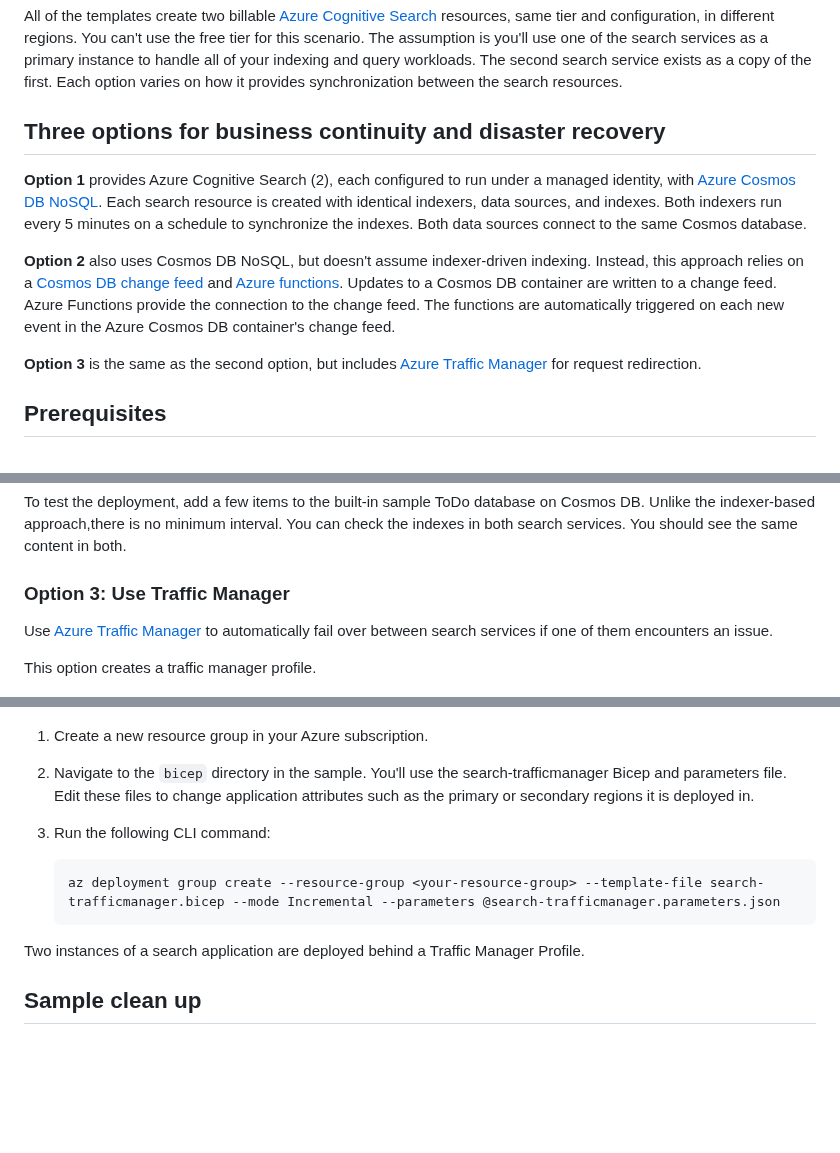
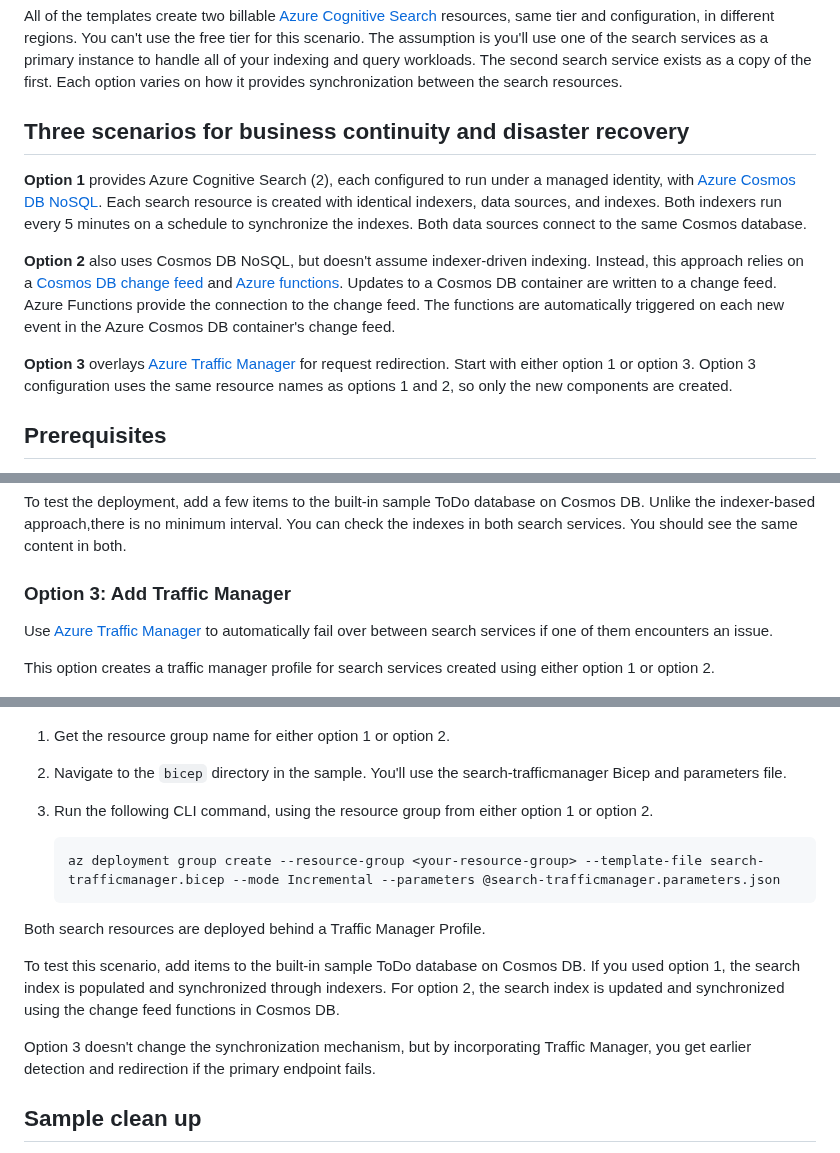
Before and after one commit to Azure-Samples/azure-search-multiple-regions, a Markdown page: README.md, 3 parts joined by grey strips. GitHub-like rendering; blank space fills up the shorter version.

Commit message:
more readme edits

````diff
--- a/README.md
+++ b/README.md
@@ -6,13 +6,13 @@ The sample uses the [Azure CLI](https://learn.microsoft.com/cli/azure/) and [Bic
 
 All of the templates create two billable [Azure Cognitive Search](https://learn.microsoft.com/azure/search/search-create-service-portal) resources, same tier and configuration, in different regions. You can't use the free tier for this scenario. The assumption is you'll use one of the search services as a primary instance to handle all of your indexing and query workloads. The second search service exists as a copy of the first. Each option varies on how it provides synchronization between the search resources.
 
-## Three options for business continuity and disaster recovery
+## Three scenarios for business continuity and disaster recovery
 
 **Option 1** provides Azure Cognitive Search (2), each configured to run under a managed identity, with [Azure Cosmos DB NoSQL](https://learn.microsoft.com/azure/cosmos-db/try-free?tabs=nosql). Each search resource is created with identical indexers, data sources, and indexes. Both indexers run every 5 minutes on a schedule to synchronize the indexes. Both data sources connect to the same Cosmos database.
 
 **Option 2** also uses Cosmos DB NoSQL, but doesn't assume indexer-driven indexing. Instead, this approach relies on a [Cosmos DB change feed](https://learn.microsoft.com/azure/cosmos-db/change-feed) and [Azure functions](https://learn.microsoft.com/azure/cosmos-db/nosql/change-feed-functions). Updates to a Cosmos DB container are written to a change feed. Azure Functions provide the connection to the change feed. The functions are automatically triggered on each new event in the Azure Cosmos DB container's change feed.
 
-**Option 3** is the same as the second option, but includes [Azure Traffic Manager](https://learn.microsoft.com/azure/traffic-manager/) for request redirection.
+**Option 3** overlays [Azure Traffic Manager](https://learn.microsoft.com/azure/traffic-manager/) for request redirection. Start with either option 1 or option 3. Option 3 configuration uses the same resource names as options 1 and 2, so only the new components are created.
 
 ## Prerequisites
 
@@ -98,25 +98,29 @@ Two instances of Cognitive Search are deployed, automatically syncing to a [Cosm
 
 To test the deployment, add a few items to the built-in sample ToDo database on Cosmos DB. Unlike the indexer-based approach,there is no minimum interval. You can check the indexes in both search services. You should see the same content in both.
 
-### Option 3: Use Traffic Manager
+### Option 3: Add Traffic Manager
 
 Use [Azure Traffic Manager](https://learn.microsoft.com/azure/traffic-manager/) to automatically fail over between search services if one of them encounters an issue.
 
-This option creates a traffic manager profile.
+This option creates a traffic manager profile for search services created using either option 1 or option 2.
 
 ![Traffic Manager Architecture](./media/TrafficManagerArchitecture.png)
 
-1. Create a new resource group in your Azure subscription.
+1. Get the resource group name for either option 1 or option 2.
 
-1. Navigate to the `bicep` directory in the sample. You'll use the search-trafficmanager Bicep and parameters file. Edit these files to change application attributes such as the primary or secondary regions it is deployed in.
+1. Navigate to the `bicep` directory in the sample. You'll use the search-trafficmanager Bicep and parameters file.
 
-1. Run the following CLI command:
+1. Run the following CLI command, using the resource group from either option 1 or option 2.
 
    ```azurecli
    az deployment group create --resource-group <your-resource-group> --template-file search-trafficmanager.bicep --mode Incremental --parameters @search-trafficmanager.parameters.json
    ```
 
-Two instances of a search application are deployed behind a Traffic Manager Profile.
+Both search resources are deployed behind a Traffic Manager Profile.
+
+To test this scenario, add items to the built-in sample ToDo database on Cosmos DB. If you used option 1, the search index is populated and synchronized through indexers. For option 2, the search index is updated and synchronized using the change feed functions in Cosmos DB.
+
+Option 3 doesn't change the synchronization mechanism, but by incorporating Traffic Manager, you get earlier detection and redirection if the primary endpoint fails.
 
 ## Sample clean up
 
````
